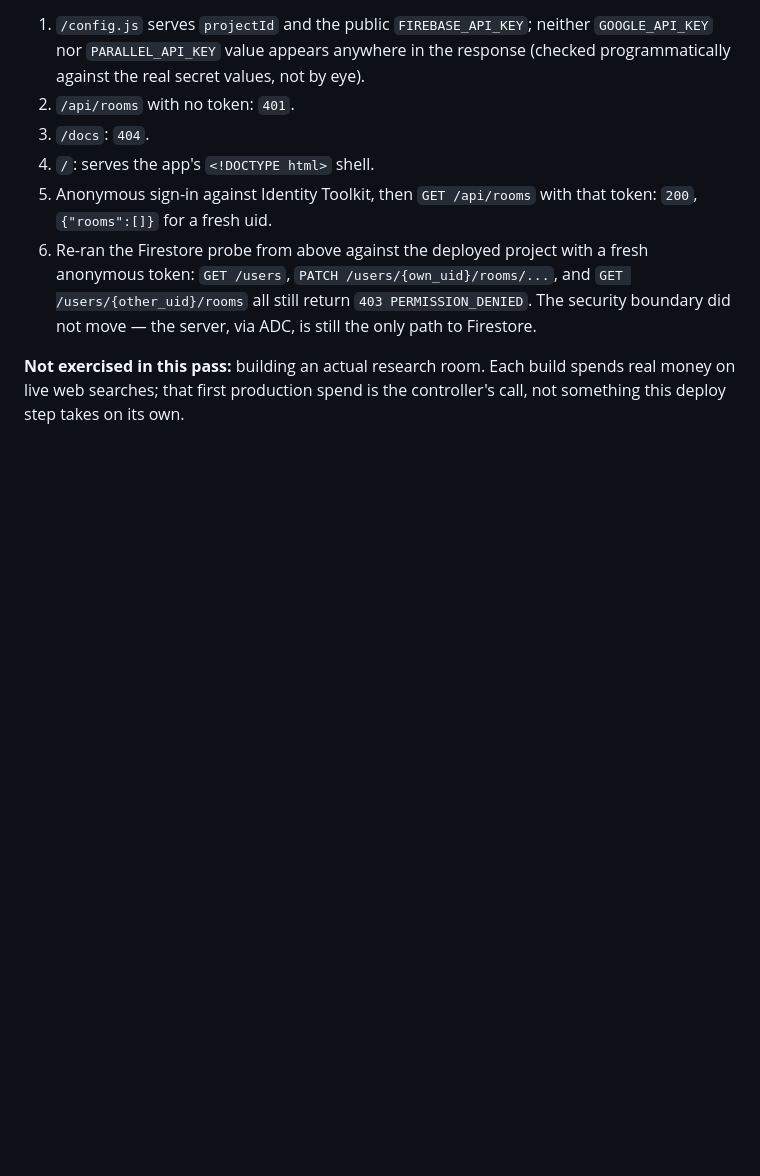
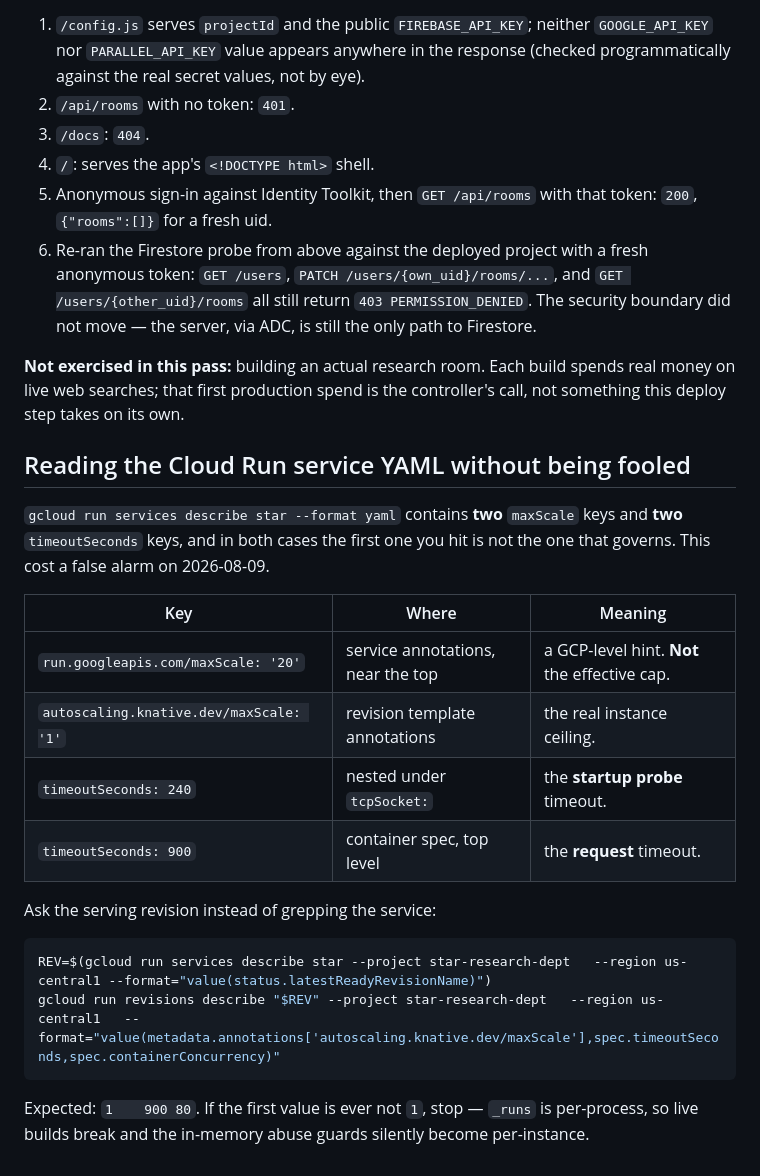
Before and after one commit to estevanhernandez-stack-ed/STAR, a Markdown page: docs/INFRASTRUCTURE.md, the part around the change. Rendered like a GitHub page; blank space fills up the shorter version.

Commit message:
Record how to read the Cloud Run YAML without being fooled
The service YAML carries two maxScale keys and two timeoutSeconds keys, and
in both cases the first match is not the governing one — a service-level
hint and a startup-probe timeout respectively. Misreading them raised a
false alarm that the deploy had ignored its flags; it had not.

Records the authoritative revision query and the expected values.

Co-Authored-By: Claude Opus 5 <noreply@anthropic.com>

````diff
--- a/docs/INFRASTRUCTURE.md
+++ b/docs/INFRASTRUCTURE.md
@@ -177,3 +177,27 @@ Summary:
 **Not exercised in this pass:** building an actual research room. Each build
 spends real money on live web searches; that first production spend is the
 controller's call, not something this deploy step takes on its own.
+
+## Reading the Cloud Run service YAML without being fooled
+
+`gcloud run services describe star --format yaml` contains **two** `maxScale`
+keys and **two** `timeoutSeconds` keys, and in both cases the first one you
+hit is not the one that governs. This cost a false alarm on 2026-08-09.
+
+| Key | Where | Meaning |
+| --- | --- | --- |
+| `run.googleapis.com/maxScale: '20'` | service annotations, near the top | a GCP-level hint. **Not** the effective cap. |
+| `autoscaling.knative.dev/maxScale: '1'` | revision template annotations | the real instance ceiling. |
+| `timeoutSeconds: 240` | nested under `tcpSocket:` | the **startup probe** timeout. |
+| `timeoutSeconds: 900` | container spec, top level | the **request** timeout. |
+
+Ask the serving revision instead of grepping the service:
+
+```bash
+REV=$(gcloud run services describe star --project star-research-dept   --region us-central1 --format="value(status.latestReadyRevisionName)")
+gcloud run revisions describe "$REV" --project star-research-dept   --region us-central1   --format="value(metadata.annotations['autoscaling.knative.dev/maxScale'],spec.timeoutSeconds,spec.containerConcurrency)"
+```
+
+Expected: `1	900	80`. If the first value is ever not `1`, stop — `_runs`
+is per-process, so live builds break and the in-memory abuse guards silently
+become per-instance.
````
